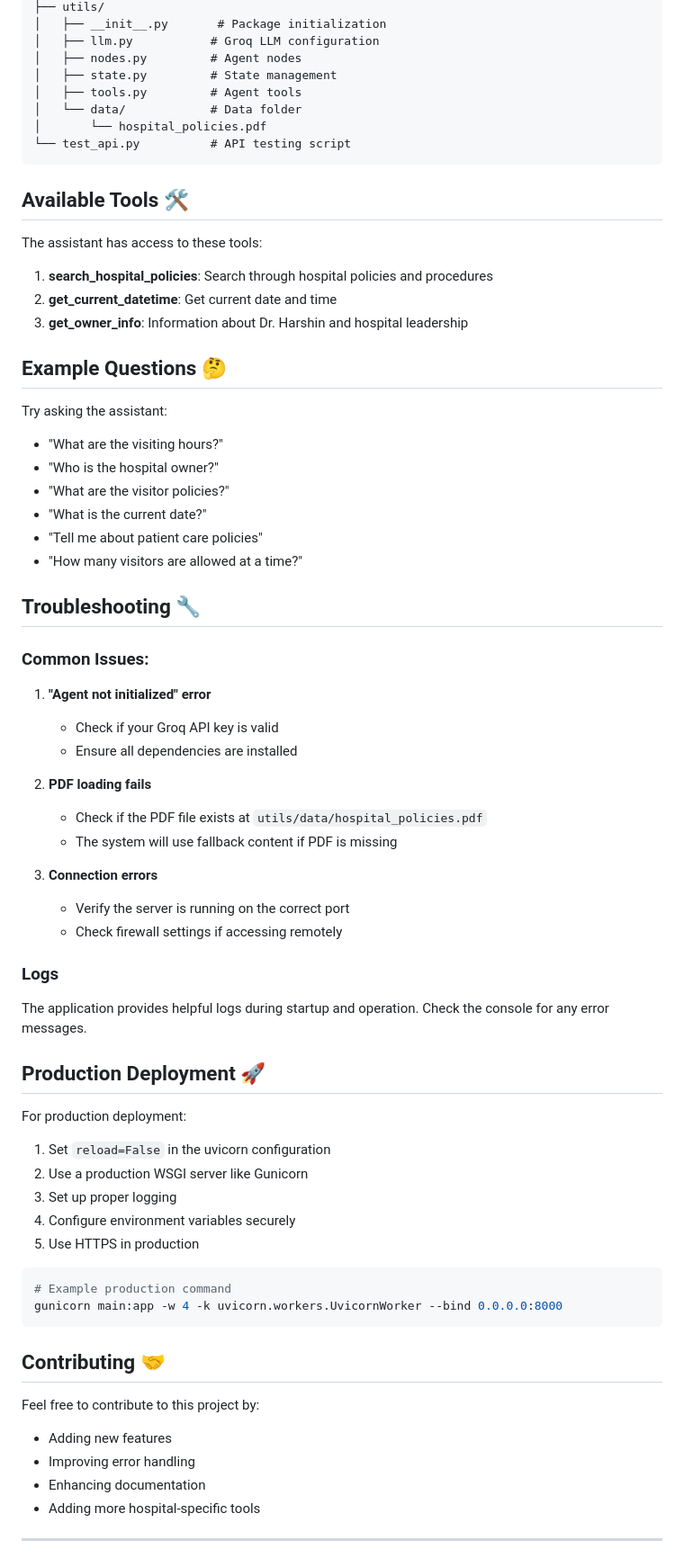
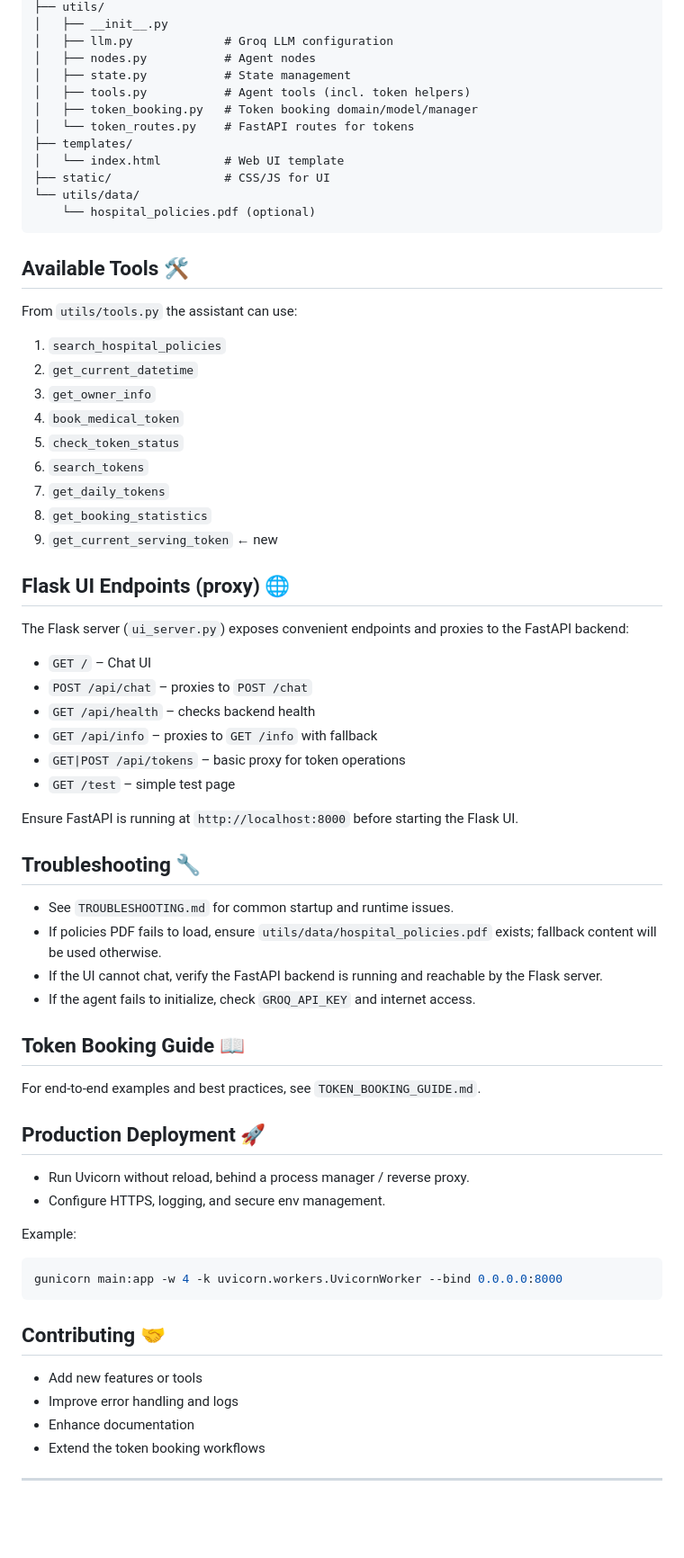
Before and after one commit to ADITHYARAJ27/medical_chatbot_1, a Markdown page: README.md, the part around one of its changes. Shown at 90% size. Drawn GitHub-style; blank space fills up the shorter version.

````diff
--- a/README.md
+++ b/README.md
@@ -149,74 +164,71 @@ project/
 ├── utils/
-│   ├── __init__.py       # Package initialization
-│   ├── llm.py           # Groq LLM configuration
-│   ├── nodes.py         # Agent nodes
-│   ├── state.py         # State management
-│   ├── tools.py         # Agent tools
-│   └── data/            # Data folder
-│       └── hospital_policies.pdf
-└── test_api.py          # API testing script
+│   ├── __init__.py
+│   ├── llm.py             # Groq LLM configuration
+│   ├── nodes.py           # Agent nodes
+│   ├── state.py           # State management
+│   ├── tools.py           # Agent tools (incl. token helpers)
+│   ├── token_booking.py   # Token booking domain/model/manager
+│   └── token_routes.py    # FastAPI routes for tokens
+├── templates/
+│   └── index.html         # Web UI template
+├── static/                # CSS/JS for UI
+└── utils/data/
+    └── hospital_policies.pdf (optional)
 ```
 
 ## Available Tools 🛠️
 
-The assistant has access to these tools:
+From `utils/tools.py` the assistant can use:
 
-1. **search_hospital_policies**: Search through hospital policies and procedures
-2. **get_current_datetime**: Get current date and time
-3. **get_owner_info**: Information about Dr. Harshin and hospital leadership
+1. `search_hospital_policies`
+2. `get_current_datetime`
+3. `get_owner_info`
+4. `book_medical_token`
+5. `check_token_status`
+6. `search_tokens`
+7. `get_daily_tokens`
+8. `get_booking_statistics`
+9. `get_current_serving_token` ← new
 
-## Example Questions 🤔
+## Flask UI Endpoints (proxy) 🌐
 
-Try asking the assistant:
+The Flask server (`ui_server.py`) exposes convenient endpoints and proxies to the FastAPI backend:
+- `GET /` – Chat UI
+- `POST /api/chat` – proxies to `POST /chat`
+- `GET /api/health` – checks backend health
+- `GET /api/info` – proxies to `GET /info` with fallback
+- `GET|POST /api/tokens` – basic proxy for token operations
+- `GET /test` – simple test page
 
-- "What are the visiting hours?"
-- "Who is the hospital owner?"
-- "What are the visitor policies?"
-- "What is the current date?"
-- "Tell me about patient care policies"
-- "How many visitors are allowed at a time?"
+Ensure FastAPI is running at `http://localhost:8000` before starting the Flask UI.
 
 ## Troubleshooting 🔧
 
-### Common Issues:
+- See `TROUBLESHOOTING.md` for common startup and runtime issues.
+- If policies PDF fails to load, ensure `utils/data/hospital_policies.pdf` exists; fallback content will be used otherwise.
+- If the UI cannot chat, verify the FastAPI backend is running and reachable by the Flask server.
+- If the agent fails to initialize, check `GROQ_API_KEY` and internet access.
 
-1. **"Agent not initialized" error**
-   - Check if your Groq API key is valid
-   - Ensure all dependencies are installed
+## Token Booking Guide 📖
 
-2. **PDF loading fails**
-   - Check if the PDF file exists at `utils/data/hospital_policies.pdf`
-   - The system will use fallback content if PDF is missing
-
-3. **Connection errors**
-   - Verify the server is running on the correct port
-   - Check firewall settings if accessing remotely
-
-### Logs
-The application provides helpful logs during startup and operation. Check the console for any error messages.
+For end-to-end examples and best practices, see `TOKEN_BOOKING_GUIDE.md`.
 
 ## Production Deployment 🚀
 
-For production deployment:
+- Run Uvicorn without reload, behind a process manager / reverse proxy.
+- Configure HTTPS, logging, and secure env management.
 
-1. Set `reload=False` in the uvicorn configuration
-2. Use a production WSGI server like Gunicorn
-3. Set up proper logging
-4. Configure environment variables securely
-5. Use HTTPS in production
-
+Example:
 ```bash
-# Example production command
 gunicorn main:app -w 4 -k uvicorn.workers.UvicornWorker --bind 0.0.0.0:8000
 ```
 
 ## Contributing 🤝
 
-Feel free to contribute to this project by:
-- Adding new features
-- Improving error handling
-- Enhancing documentation
-- Adding more hospital-specific tools
+- Add new features or tools
+- Improve error handling and logs
+- Enhance documentation
+- Extend the token booking workflows
 
 ---
 
````
Also changed, not shown: other parts of README.md (+100 -85 lines).
